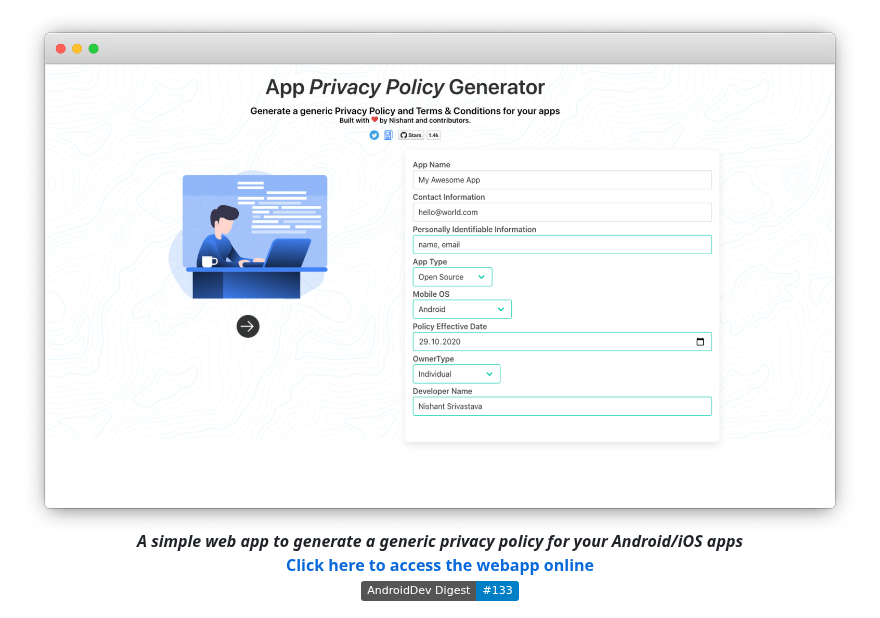
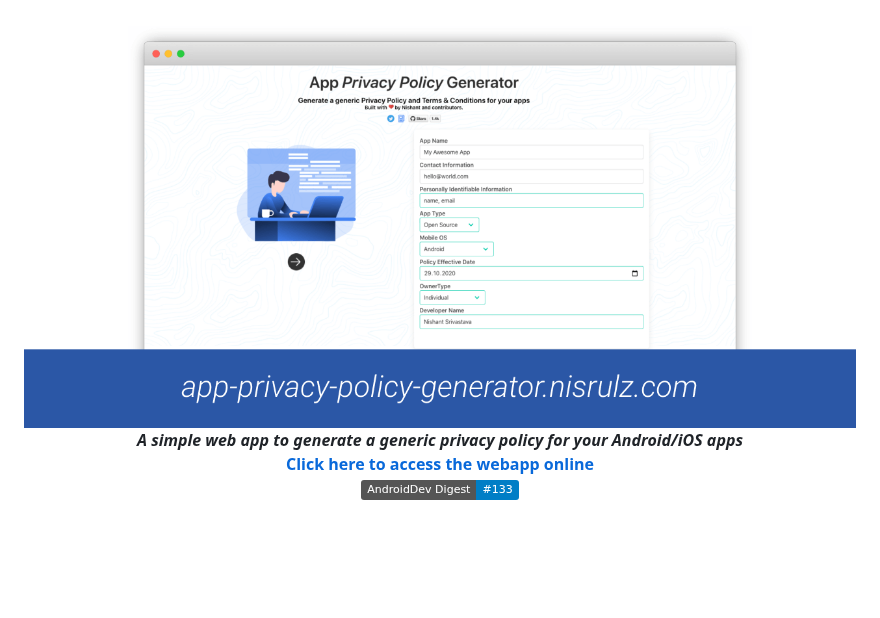
Before and after one commit to nisrulz/app-privacy-policy-generator, a Markdown page: Readme.md, the part around the change. Rendered like a GitHub page; pictures changed too: img/banner.png (added); badges without logos; blank space fills up the shorter version.

Commit message:
updated banner image in readme

```diff
--- a/Readme.md
+++ b/Readme.md
@@ -1,4 +1,4 @@
-<center><img src="img/sc_1.png" alt="App Privacy Policy Generator">
+<center><img src="img/banner.png" alt="App Privacy Policy Generator">
 <b><i>A simple web app to generate a generic privacy policy for your Android/iOS apps</i>
 <br>
 <a href="https://app-privacy-policy-generator.nisrulz.com/" target="_blank">Click here to access the webapp online</a></b>
```
